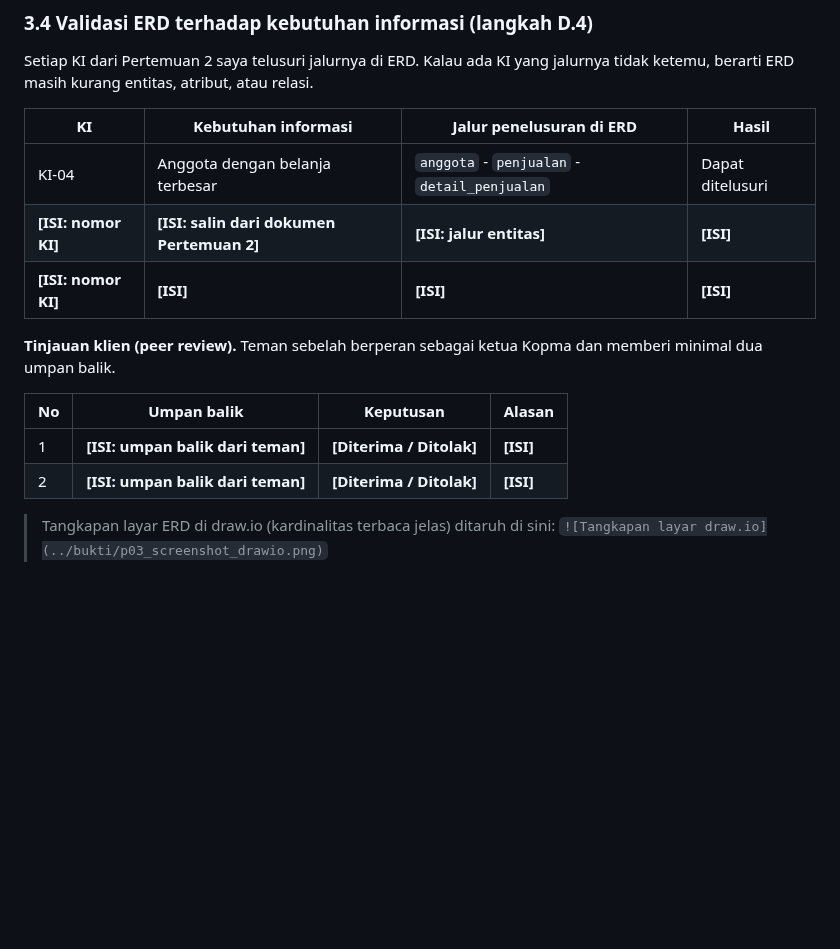
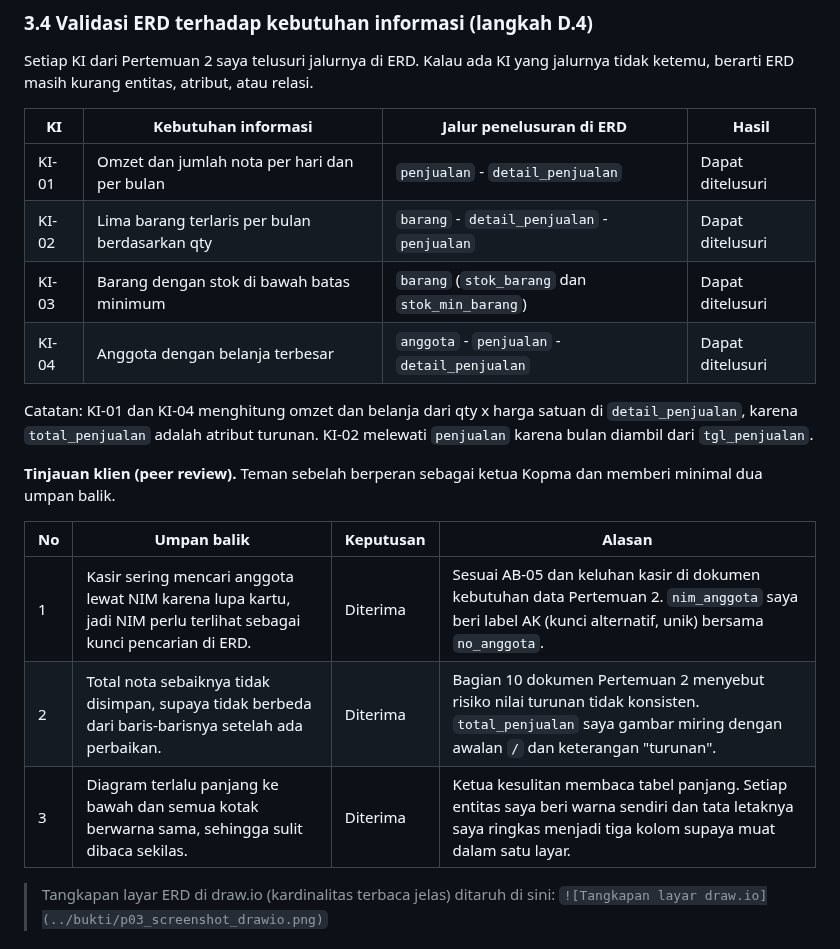
Before and after one commit to viaindra40-commits/basisdata-25430029, a Markdown page: laporan/p03_laporan_25430029.md, the part around one of its changes. Drawn GitHub-style; blank space fills up the shorter version.

```diff
--- a/laporan/p03_laporan_25430029.md
+++ b/laporan/p03_laporan_25430029.md
@@ -97,16 +97,20 @@ Setiap KI dari Pertemuan 2 saya telusuri jalurnya di ERD. Kalau ada KI yang jalu
 
 | KI | Kebutuhan informasi | Jalur penelusuran di ERD | Hasil |
 |---|---|---|---|
+| KI-01 | Omzet dan jumlah nota per hari dan per bulan | `penjualan` - `detail_penjualan` | Dapat ditelusuri |
+| KI-02 | Lima barang terlaris per bulan berdasarkan qty | `barang` - `detail_penjualan` - `penjualan` | Dapat ditelusuri |
+| KI-03 | Barang dengan stok di bawah batas minimum | `barang` (`stok_barang` dan `stok_min_barang`) | Dapat ditelusuri |
 | KI-04 | Anggota dengan belanja terbesar | `anggota` - `penjualan` - `detail_penjualan` | Dapat ditelusuri |
-| **[ISI: nomor KI]** | **[ISI: salin dari dokumen Pertemuan 2]** | **[ISI: jalur entitas]** | **[ISI]** |
-| **[ISI: nomor KI]** | **[ISI]** | **[ISI]** | **[ISI]** |
+
+Catatan: KI-01 dan KI-04 menghitung omzet dan belanja dari qty x harga satuan di `detail_penjualan`, karena `total_penjualan` adalah atribut turunan. KI-02 melewati `penjualan` karena bulan diambil dari `tgl_penjualan`.
 
 **Tinjauan klien (peer review).** Teman sebelah berperan sebagai ketua Kopma dan memberi minimal dua umpan balik.
 
 | No | Umpan balik | Keputusan | Alasan |
 |---|---|---|---|
-| 1 | **[ISI: umpan balik dari teman]** | **[Diterima / Ditolak]** | **[ISI]** |
-| 2 | **[ISI: umpan balik dari teman]** | **[Diterima / Ditolak]** | **[ISI]** |
+| 1 | Kasir sering mencari anggota lewat NIM karena lupa kartu, jadi NIM perlu terlihat sebagai kunci pencarian di ERD. | Diterima | Sesuai AB-05 dan keluhan kasir di dokumen kebutuhan data Pertemuan 2. `nim_anggota` saya beri label AK (kunci alternatif, unik) bersama `no_anggota`. |
+| 2 | Total nota sebaiknya tidak disimpan, supaya tidak berbeda dari baris-barisnya setelah ada perbaikan. | Diterima | Bagian 10 dokumen Pertemuan 2 menyebut risiko nilai turunan tidak konsisten. `total_penjualan` saya gambar miring dengan awalan `/` dan keterangan "turunan". |
+| 3 | Diagram terlalu panjang ke bawah dan semua kotak berwarna sama, sehingga sulit dibaca sekilas. | Diterima | Ketua kesulitan membaca tabel panjang. Setiap entitas saya beri warna sendiri dan tata letaknya saya ringkas menjadi tiga kolom supaya muat dalam satu layar. |
 
 > Tangkapan layar ERD di draw.io (kardinalitas terbaca jelas) ditaruh di sini:
 > `![Tangkapan layar draw.io](../bukti/p03_screenshot_drawio.png)`
```
Also changed, not shown: other parts of laporan/p03_laporan_25430029.md (+7 -7 lines), erd/p03_erd_kopma_25430029.png, 1 other file.
